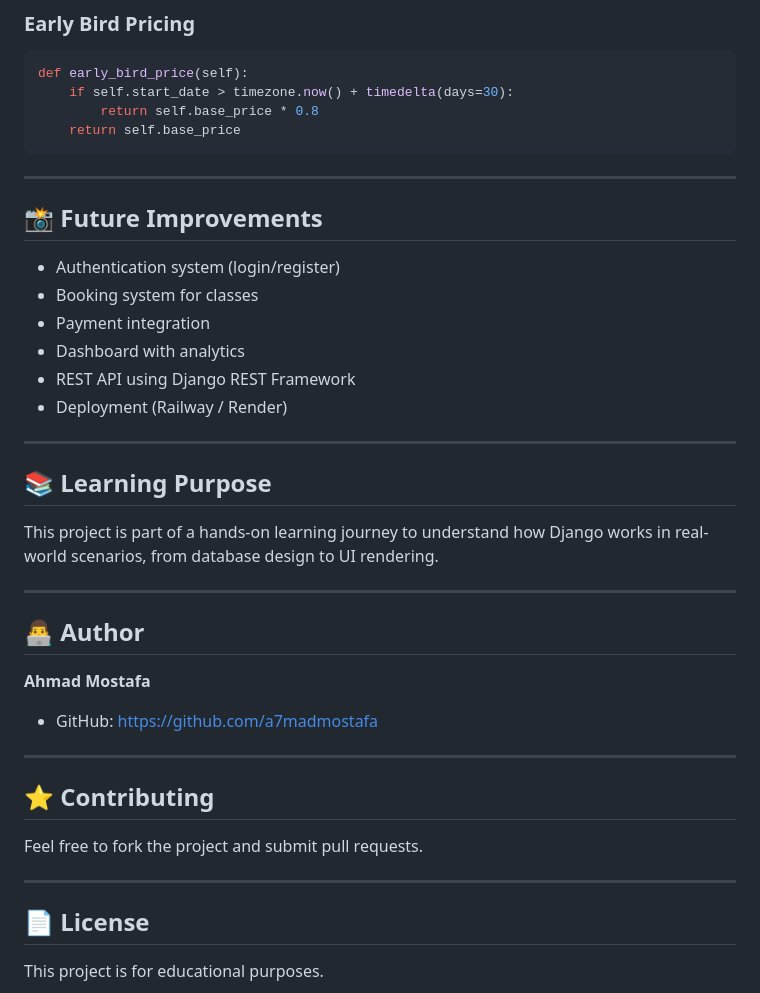
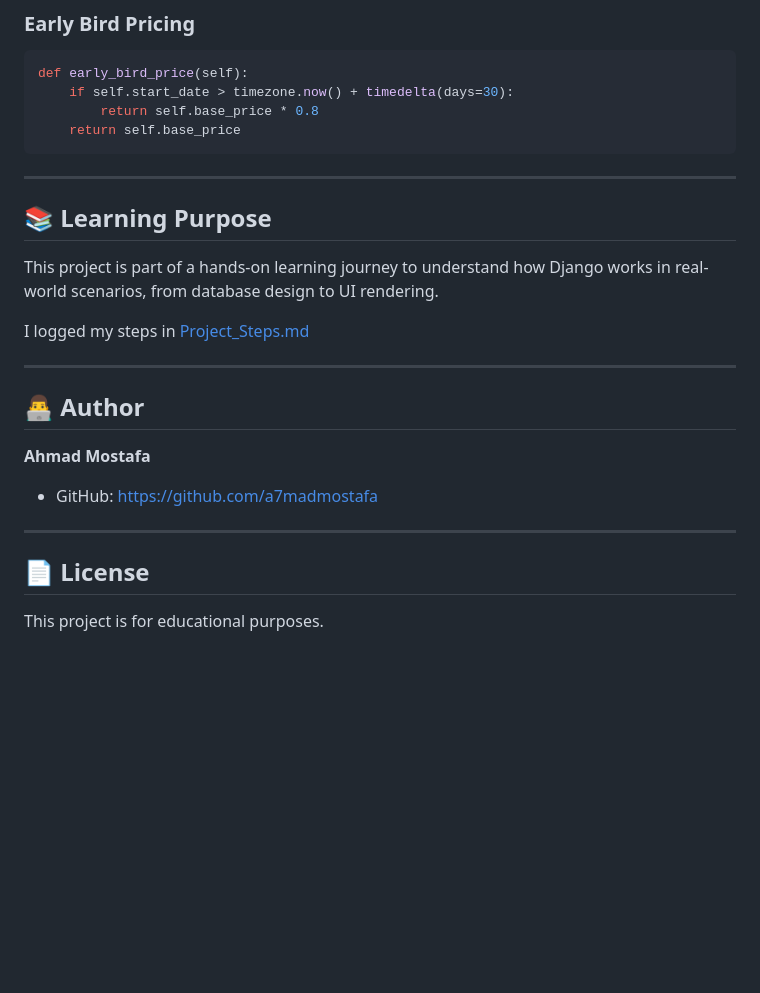
Before and after one commit to a7madmostafa/Peak-Performance-Club, a Markdown page: README.md, the part around the change. GitHub-like rendering; blank space fills up the shorter version.

````diff
--- a/README.md
+++ b/README.md
@@ -169,22 +169,14 @@ def early_bird_price(self):
     return self.base_price
 ```
 
----
-
-## 📸 Future Improvements
-
-* Authentication system (login/register)
-* Booking system for classes
-* Payment integration
-* Dashboard with analytics
-* REST API using Django REST Framework
-* Deployment (Railway / Render)
 
 ---
 
 ## 📚 Learning Purpose
 
 This project is part of a hands-on learning journey to understand how Django works in real-world scenarios, from database design to UI rendering.
+
+I logged my steps in [Project_Steps.md](https://github.com/a7madmostafa/Peak-Performance-Club/blob/main/Project_Steps.md)
 
 ---
 
@@ -196,11 +188,6 @@ This project is part of a hands-on learning journey to understand how Django wor
 
 ---
 
-## ⭐ Contributing
-
-Feel free to fork the project and submit pull requests.
-
----
 
 ## 📄 License
 
````
